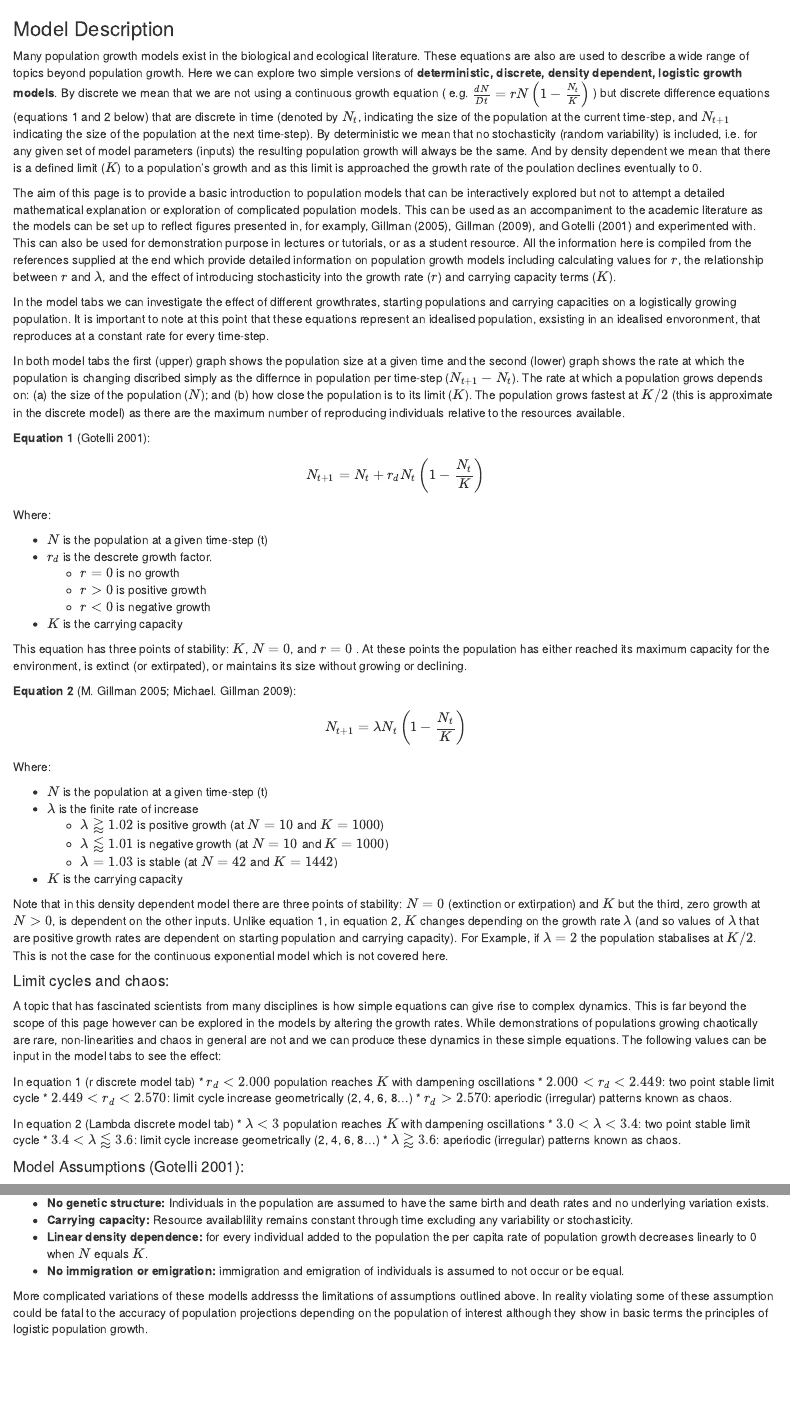
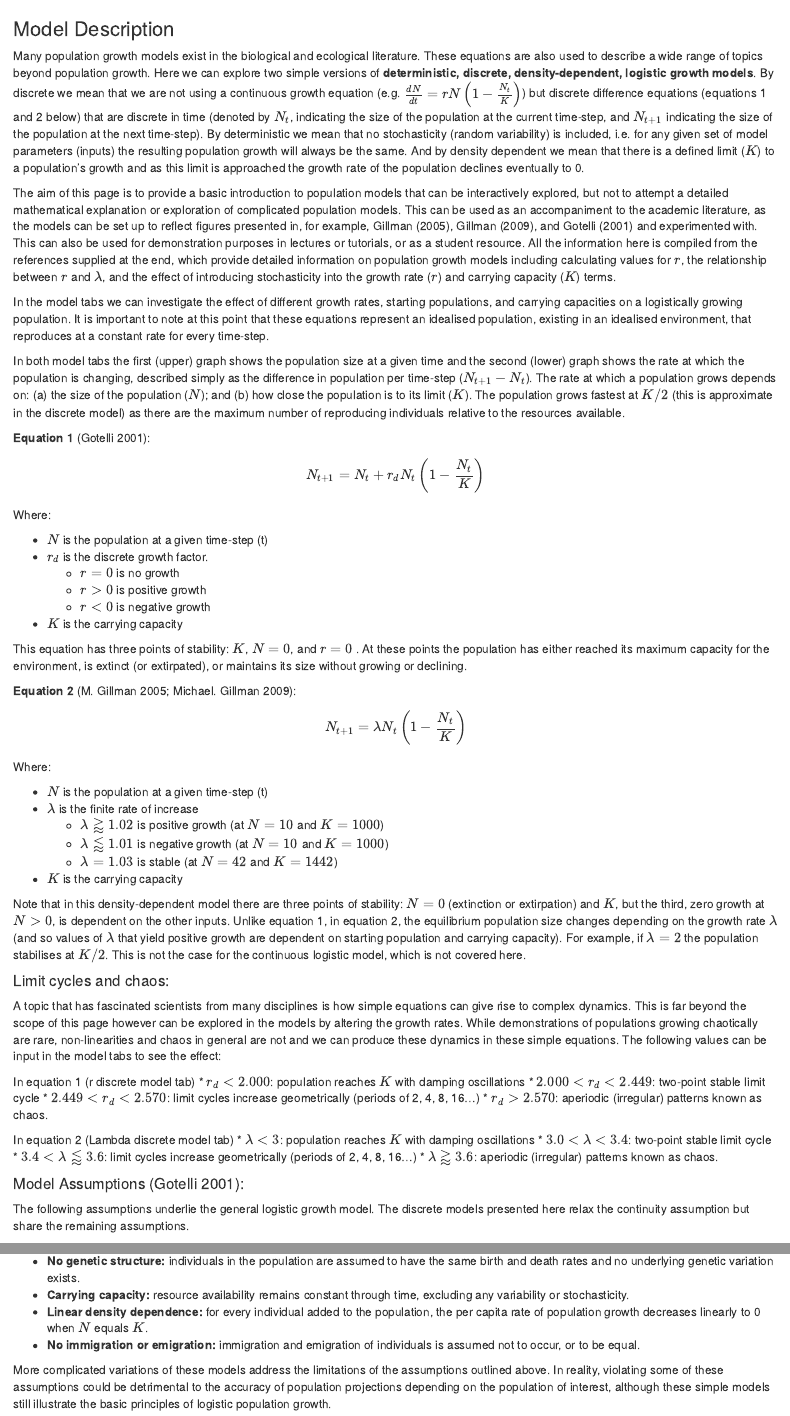
Before and after one commit to QuinnAsena/r_logistic, an R Markdown document (model_description.Rmd): the page in a window 1100 px wide, from its top, and a second part further down, joined at a grey line. Rendered offline with R 4.5, knitr and Pandoc, with nearby package versions.

Commit message:
Fix spelling, grammar, factual errors across all files; add README.md
Agent-Logs-Url: https://github.com/QuinnAsena/r_logistic/sessions/fc54b195-1730-4168-82ab-15627e50e11f

Co-authored-by: QuinnAsena <30064722+QuinnAsena@users.noreply.github.com>

```diff
--- a/model_description.Rmd
+++ b/model_description.Rmd
@@ -8,13 +8,13 @@ bibliography: library.bib
 
 ### Model Description
 
-Many population growth models exist in the biological and ecological literature. These equations are also are used to describe a wide range of topics beyond population growth. Here we can explore two simple versions of **deterministic, discrete, density dependent, logistic growth models**. By discrete we mean that we are not using a continuous growth equation ( e.g. $\frac{dN}{Dt} = rN\left(1- \frac{N_t}{K} \right)$ ) but discrete difference equations (equations 1 and 2 below) that are discrete in time (denoted by $N_t$, indicating the size of the population at the current time-step, and $N_{t+1}$ indicating the size of the population at the next time-step). By deterministic we mean that no stochasticity (random variability) is included, i.e. for any given set of model parameters (inputs) the resulting population growth will always be the same. And by density dependent we mean that there is a defined limit ($K$) to a population's growth and as this limit is approached the growth rate of the poulation declines eventually to 0.
+Many population growth models exist in the biological and ecological literature. These equations are also used to describe a wide range of topics beyond population growth. Here we can explore two simple versions of **deterministic, discrete, density-dependent, logistic growth models**. By discrete we mean that we are not using a continuous growth equation (e.g. $\frac{dN}{dt} = rN\left(1- \frac{N_t}{K} \right)$) but discrete difference equations (equations 1 and 2 below) that are discrete in time (denoted by $N_t$, indicating the size of the population at the current time-step, and $N_{t+1}$ indicating the size of the population at the next time-step). By deterministic we mean that no stochasticity (random variability) is included, i.e. for any given set of model parameters (inputs) the resulting population growth will always be the same. And by density dependent we mean that there is a defined limit ($K$) to a population's growth and as this limit is approached the growth rate of the population declines eventually to 0.
 
-The aim of this page is to provide a basic introduction to population models that can be interactively explored but not to attempt a detailed mathematical explanation or exploration of complicated population models. This can be used as an accompaniment to the academic literature as the models can be set up to reflect figures presented in, for examply, Gillman (2005), Gillman (2009), and Gotelli (2001) and experimented with. This can also be used for demonstration purpose in lectures or tutorials, or as a student resource. All the information here is compiled from the references supplied at the end which provide detailed information on population growth models including calculating values for $r$, the relationship between $r$ and $\lambda$, and the effect of introducing stochasticity into the growth rate ($r$) and carrying capacity terms ($K$).
+The aim of this page is to provide a basic introduction to population models that can be interactively explored, but not to attempt a detailed mathematical explanation or exploration of complicated population models. This can be used as an accompaniment to the academic literature, as the models can be set up to reflect figures presented in, for example, Gillman (2005), Gillman (2009), and Gotelli (2001) and experimented with. This can also be used for demonstration purposes in lectures or tutorials, or as a student resource. All the information here is compiled from the references supplied at the end, which provide detailed information on population growth models including calculating values for $r$, the relationship between $r$ and $\lambda$, and the effect of introducing stochasticity into the growth rate ($r$) and carrying capacity ($K$) terms.
 
-In the model tabs we can investigate the effect of different growthrates, starting populations and carrying capacities on a logistically growing population. It is important to note at this point that these equations represent an idealised population, exsisting in an idealised envoronment, that reproduces at a constant rate for every time-step.
+In the model tabs we can investigate the effect of different growth rates, starting populations, and carrying capacities on a logistically growing population. It is important to note at this point that these equations represent an idealised population, existing in an idealised environment, that reproduces at a constant rate for every time-step.
 
-In both model tabs the first (upper) graph shows the population size at a given time and the second (lower) graph shows the rate at which the population is changing discribed simply as the differnce in population per time-step ($N_{t+1} - N_t$). The rate at which a population grows depends on: (a) the size of the population ($N$); and (b) how close the population is to its limit ($K$). The population grows fastest at $K/2$ (this is approximate in the discrete model) as there are the maximum number of reproducing individuals relative to the resources available.
+In both model tabs the first (upper) graph shows the population size at a given time and the second (lower) graph shows the rate at which the population is changing, described simply as the difference in population per time-step ($N_{t+1} - N_t$). The rate at which a population grows depends on: (a) the size of the population ($N$); and (b) how close the population is to its limit ($K$). The population grows fastest at $K/2$ (this is approximate in the discrete model) as there are the maximum number of reproducing individuals relative to the resources available.
 
 
 __Equation 1__ [@Gotelli2001]:
@@ -23,7 +23,7 @@ $$N_{t+1} = N_t + r_dN_t\left(1- \frac{N_t}{K} \right)$$
 Where:
 
 * $N$ is the population at a given time-step (t)
-* $r_d$ is the descrete growth factor.
+* $r_d$ is the discrete growth factor.
     * $r=0$ is no growth
     * $r>0$ is positive growth
     * $r<0$ is negative growth
@@ -44,21 +44,21 @@ Where:
     * $\lambda = 1.03$ is stable (at $N = 42$ and $K = 1442$)
 * $K$ is the carrying capacity
 
-Note that in this density dependent model there are three points of stability: $N=0$ (extinction or extirpation) and $K$ but the third, zero growth at $N>0$, is dependent on the other inputs. Unlike equation 1, in equation 2, $K$ changes depending on the growth rate $\lambda$ (and so values of $\lambda$ that are positive growth rates are dependent on starting population and carrying capacity). For Example, if $\lambda = 2$ the population stabalises at $K/2$. This is not the case for the continuous exponential model which is not covered here.
+Note that in this density-dependent model there are three points of stability: $N=0$ (extinction or extirpation) and $K$, but the third, zero growth at $N>0$, is dependent on the other inputs. Unlike equation 1, in equation 2, the equilibrium population size changes depending on the growth rate $\lambda$ (and so values of $\lambda$ that yield positive growth are dependent on starting population and carrying capacity). For example, if $\lambda = 2$ the population stabilises at $K/2$. This is not the case for the continuous logistic model, which is not covered here.
 
 #### Limit cycles and chaos:
 A topic that has fascinated scientists from many disciplines is how simple equations can give rise to complex dynamics. This is far beyond the scope of this page however can be explored in the models by altering the growth rates. While demonstrations of populations growing chaotically are rare, non-linearities and chaos in general are not and we can produce these dynamics in these simple equations. The following values can be input in the model tabs to see the effect:
 
 In equation 1 (r discrete model tab)
-* $r_d < 2.000$ population reaches $K$ with dampening oscillations
-* $2.000 < r_d < 2.449$: two point stable limit cycle
-* $2.449 < r_d < 2.570$: limit cycle increase geometrically (2, 4, 6, 8...)
+* $r_d < 2.000$: population reaches $K$ with damping oscillations
+* $2.000 < r_d < 2.449$: two-point stable limit cycle
+* $2.449 < r_d < 2.570$: limit cycles increase geometrically (periods of 2, 4, 8, 16...)
 * $r_d > 2.570$: aperiodic (irregular) patterns known as chaos.
 
 In equation 2 (Lambda discrete model tab)
-* $\lambda < 3$ population reaches $K$ with dampening oscillations
-* $3.0 < \lambda < 3.4$: two point stable limit cycle
-* $3.4 < \lambda \lessapprox 3.6$: limit cycle increase geometrically (2, 4, 6, 8...)
+* $\lambda < 3$: population reaches $K$ with damping oscillations
+* $3.0 < \lambda < 3.4$: two-point stable limit cycle
+* $3.4 < \lambda \lessapprox 3.6$: limit cycles increase geometrically (periods of 2, 4, 8, 16...)
 * $\lambda \gtrapprox 3.6$: aperiodic (irregular) patterns known as chaos.
 
 
@@ -70,6 +68,2 @@ In equation 2 (Lambda discrete model tab)
-* __No genetic structure:__ Individuals in the population are assumed to have the same birth and death rates and no underlying variation exists.
-* __Carrying capacity:__ Resource availablility remains constant through time excluding any variability or stochasticity.
-* __Linear density dependence:__ for every individual added to the population the per capita rate of population growth decreases linearly to 0 when $N$ equals $K$.
-* __No immigration or emigration:__ immigration and emigration of individuals is assumed to not occur or be equal.
+The following assumptions underlie the general logistic growth model. The discrete models presented here relax the continuity assumption but share the remaining assumptions.
 
-More complicated variations of these modells addresss the limitations of assumptions outlined above. In reality violating some of these assumption could be fatal to the accuracy of population projections depending on the population of interest although they show in basic terms the principles of logistic population growth.
@@ -76,2 +72,8 @@ More complicated variations of these modells addresss the limitations of assumpt
+* __No genetic structure:__ individuals in the population are assumed to have the same birth and death rates and no underlying genetic variation exists.
+* __Carrying capacity:__ resource availability remains constant through time, excluding any variability or stochasticity.
+* __Linear density dependence:__ for every individual added to the population, the per capita rate of population growth decreases linearly to 0 when $N$ equals $K$.
+* __No immigration or emigration:__ immigration and emigration of individuals is assumed not to occur, or to be equal.
+
+More complicated variations of these models address the limitations of the assumptions outlined above. In reality, violating some of these assumptions could be detrimental to the accuracy of population projections depending on the population of interest, although these simple models still illustrate the basic principles of logistic population growth.
 
 #### References
```
Also changed, not shown: app.R (+6 -6 lines), lambda_equation_guide.Rmd (+3 -3 lines), r_equation_guide.Rmd (+4 -4 lines), README.md (added), model_description.Rmd (4 more changed lines).
